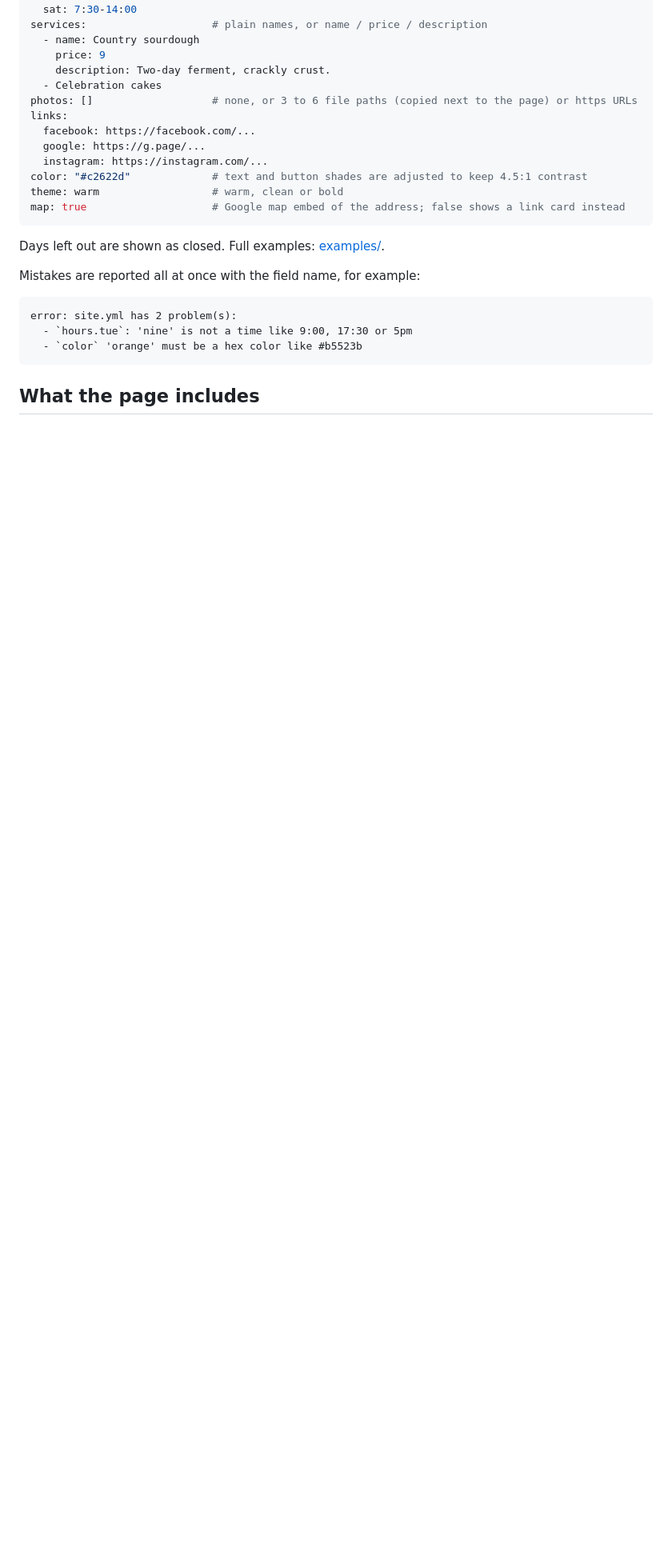
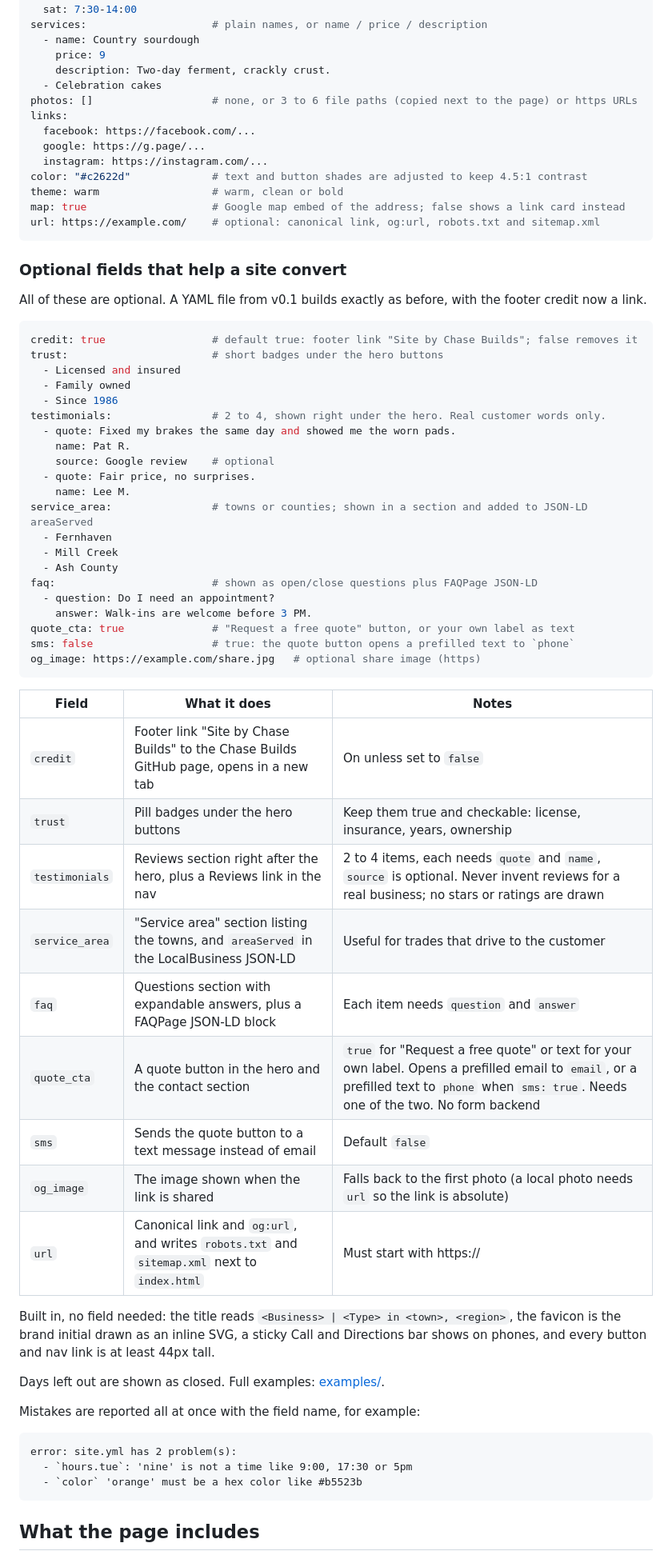
Before and after one commit to chasebuilds/local-business-site, a Markdown page: README.md, the part around one of its changes. Shown at 80% size. Rendered like a GitHub page; blank space fills up the shorter version.

````diff
--- a/README.md
+++ b/README.md
@@ -64,7 +64,50 @@ links:
 color: "#c2622d"             # text and button shades are adjusted to keep 4.5:1 contrast
 theme: warm                  # warm, clean or bold
 map: true                    # Google map embed of the address; false shows a link card instead
+url: https://example.com/    # optional: canonical link, og:url, robots.txt and sitemap.xml
 ```
+
+### Optional fields that help a site convert
+
+All of these are optional. A YAML file from v0.1 builds exactly as before, with the footer credit now a link.
+
+```yaml
+credit: true                 # default true: footer link "Site by Chase Builds"; false removes it
+trust:                       # short badges under the hero buttons
+  - Licensed and insured
+  - Family owned
+  - Since 1986
+testimonials:                # 2 to 4, shown right under the hero. Real customer words only.
+  - quote: Fixed my brakes the same day and showed me the worn pads.
+    name: Pat R.
+    source: Google review    # optional
+  - quote: Fair price, no surprises.
+    name: Lee M.
+service_area:                # towns or counties; shown in a section and added to JSON-LD areaServed
+  - Fernhaven
+  - Mill Creek
+  - Ash County
+faq:                         # shown as open/close questions plus FAQPage JSON-LD
+  - question: Do I need an appointment?
+    answer: Walk-ins are welcome before 3 PM.
+quote_cta: true              # "Request a free quote" button, or your own label as text
+sms: false                   # true: the quote button opens a prefilled text to `phone`
+og_image: https://example.com/share.jpg   # optional share image (https)
+```
+
+| Field | What it does | Notes |
+|---|---|---|
+| `credit` | Footer link "Site by Chase Builds" to the Chase Builds GitHub page, opens in a new tab | On unless set to `false` |
+| `trust` | Pill badges under the hero buttons | Keep them true and checkable: license, insurance, years, ownership |
+| `testimonials` | Reviews section right after the hero, plus a Reviews link in the nav | 2 to 4 items, each needs `quote` and `name`, `source` is optional. Never invent reviews for a real business; no stars or ratings are drawn |
+| `service_area` | "Service area" section listing the towns, and `areaServed` in the LocalBusiness JSON-LD | Useful for trades that drive to the customer |
+| `faq` | Questions section with expandable answers, plus a FAQPage JSON-LD block | Each item needs `question` and `answer` |
+| `quote_cta` | A quote button in the hero and the contact section | `true` for "Request a free quote" or text for your own label. Opens a prefilled email to `email`, or a prefilled text to `phone` when `sms: true`. Needs one of the two. No form backend |
+| `sms` | Sends the quote button to a text message instead of email | Default `false` |
+| `og_image` | The image shown when the link is shared | Falls back to the first photo (a local photo needs `url` so the link is absolute) |
+| `url` | Canonical link and `og:url`, and writes `robots.txt` and `sitemap.xml` next to `index.html` | Must start with https:// |
+
+Built in, no field needed: the title reads `<Business> | <Type> in <town>, <region>`, the favicon is the brand initial drawn as an inline SVG, a sticky Call and Directions bar shows on phones, and every button and nav link is at least 44px tall.
 
 Days left out are shown as closed. Full examples: [examples/](examples).
 
````
Also changed, not shown: other parts of README.md (+17 -4 lines), docs/auto-repair.png, docs/bakery.png, docs/hair-salon.png, 12 other files.
